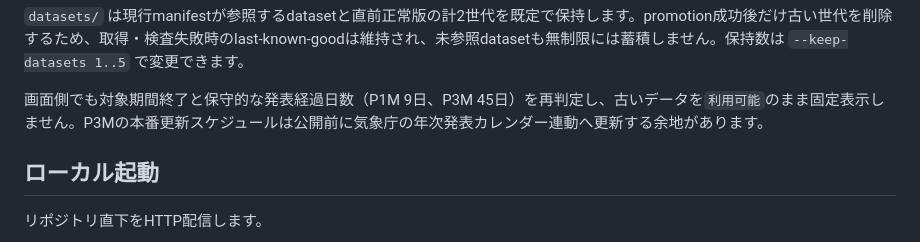
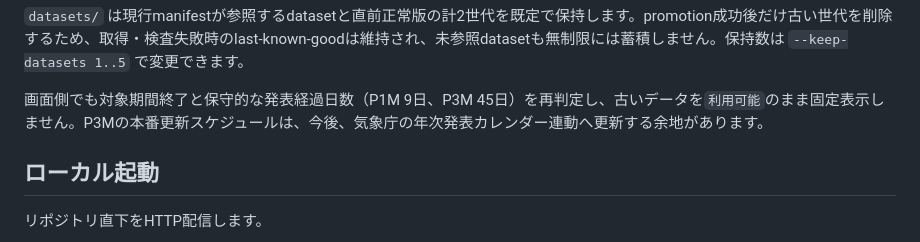
Before and after one commit to nature-wx-lab/climate-outlook-navi, a Markdown page: README.md, the part around the change. Drawn GitHub-style.

Commit message:
Clarify season update schedule

```diff
--- a/README.md
+++ b/README.md
@@ -50,7 +50,7 @@ python3 scripts/privacy_gate.py
 
 `datasets/` は現行manifestが参照するdatasetと直前正常版の計2世代を既定で保持します。promotion成功後だけ古い世代を削除するため、取得・検査失敗時のlast-known-goodは維持され、未参照datasetも無制限には蓄積しません。保持数は `--keep-datasets 1..5` で変更できます。
 
-画面側でも対象期間終了と保守的な発表経過日数（P1M 9日、P3M 45日）を再判定し、古いデータを`利用可能`のまま固定表示しません。P3Mの本番更新スケジュールは公開前に気象庁の年次発表カレンダー連動へ更新する余地があります。
+画面側でも対象期間終了と保守的な発表経過日数（P1M 9日、P3M 45日）を再判定し、古いデータを`利用可能`のまま固定表示しません。P3Mの本番更新スケジュールは、今後、気象庁の年次発表カレンダー連動へ更新する余地があります。
 
 ## ローカル起動
 
```
